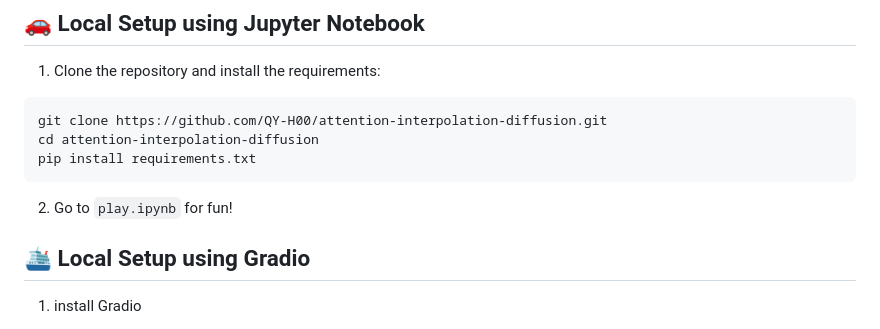
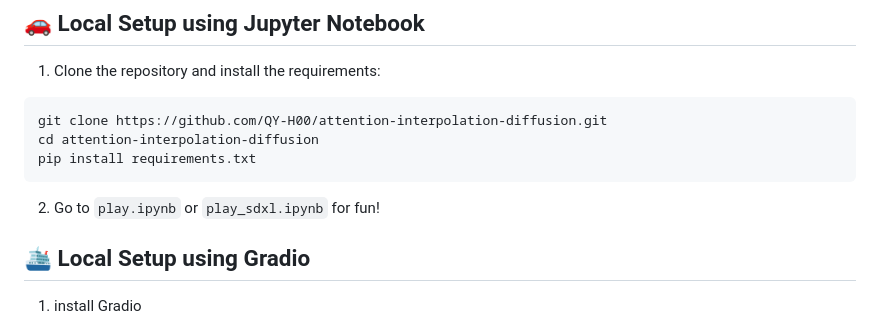
Before and after one commit to QY-H00/attention-interpolation-diffusion, a Markdown page: README.md, the part around one of its changes. Drawn GitHub-style.

````diff
--- a/README.md
+++ b/README.md
@@ -86,7 +86,7 @@ cd attention-interpolation-diffusion
 pip install requirements.txt
 ```
 
-2. Go to `play.ipynb` for fun!
+2. Go to `play.ipynb` or `play_sdxl.ipynb` for fun!
 
 ## 🛳️ Local Setup using Gradio
 
````
Also changed, not shown: other parts of README.md (+2 -2 lines).
